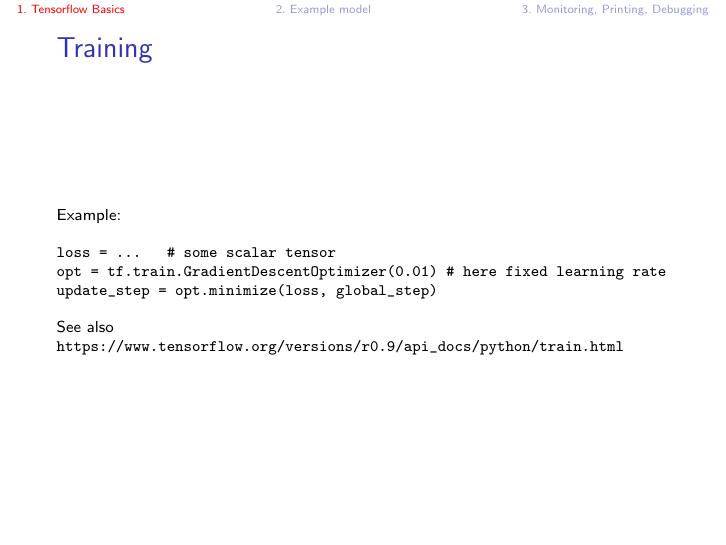
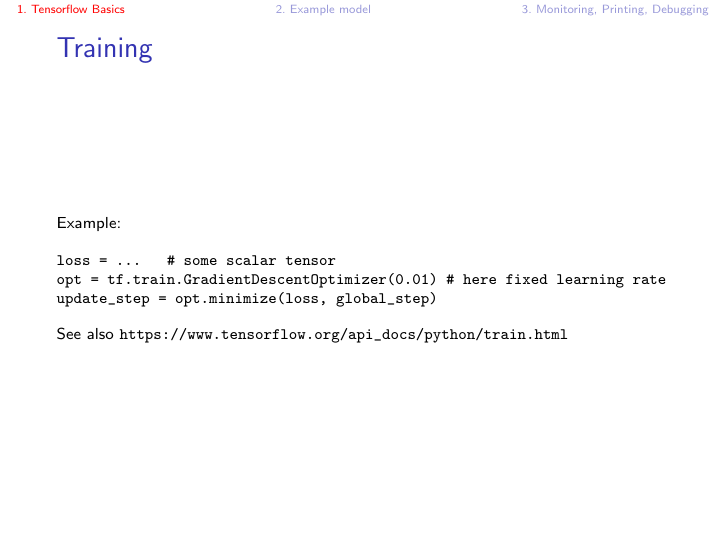
Before and after one commit to dalab/cls-predoc-nlu-tutorial, LaTeX slides (slides/tf-intro/intro.tex): page 6 of 14. The pictures show the PDF file slides/tf-intro/intro.pdf that the author committed with the source.

Commit message:
remove tf 0.9 reference

```diff
--- a/slides/tf-intro/intro.tex
+++ b/slides/tf-intro/intro.tex
@@ -173,7 +173,7 @@ florian.schmidt@inf.ethz.ch, yannic.kilcher@inf.ethz.ch\\
 		update_step = opt.minimize(loss, global_step)
 	\end{verbatim}
 
-	See also \url{https://www.tensorflow.org/versions/r0.9/api_docs/python/train.html}
+	See also \url{https://www.tensorflow.org/api_docs/python/train.html}
 \end{frame}
 
 \section{Example model}
```
Also changed, not shown: slides/tf-intro/intro.pdf.
